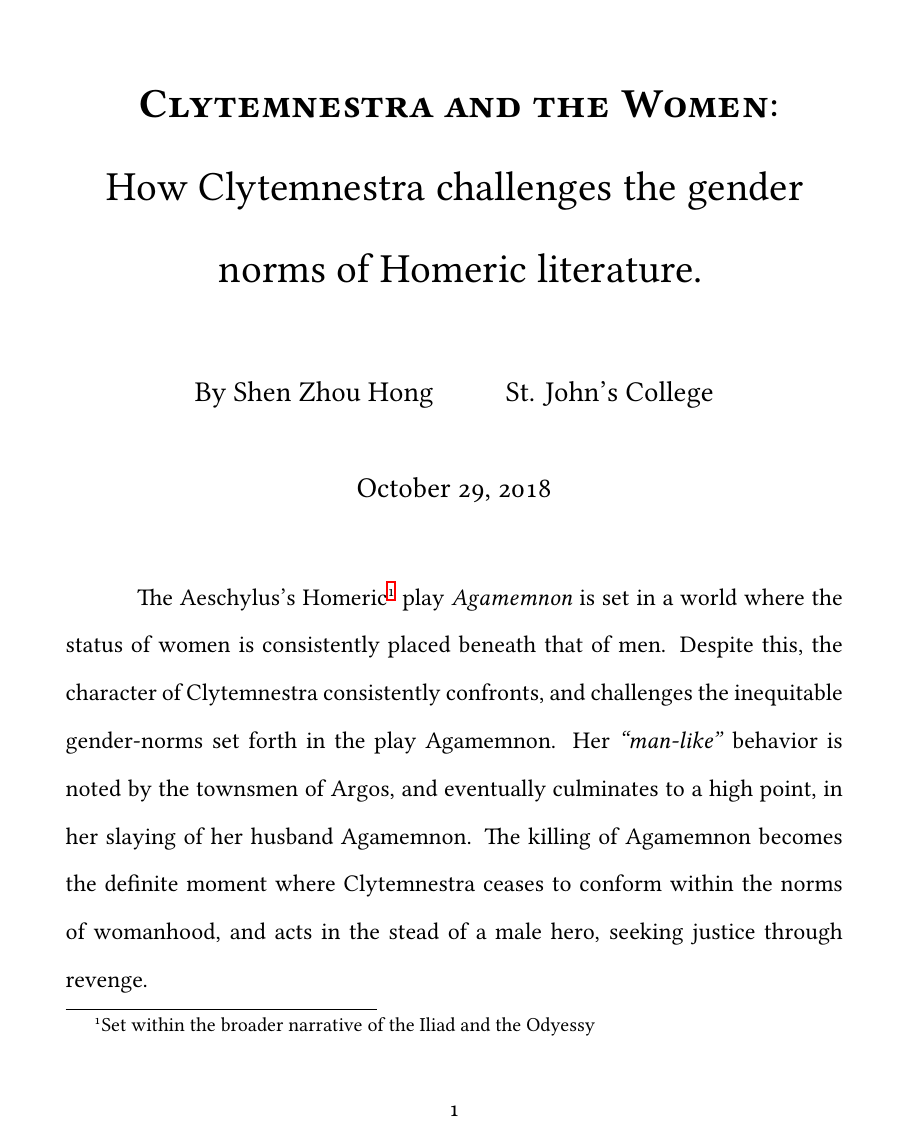
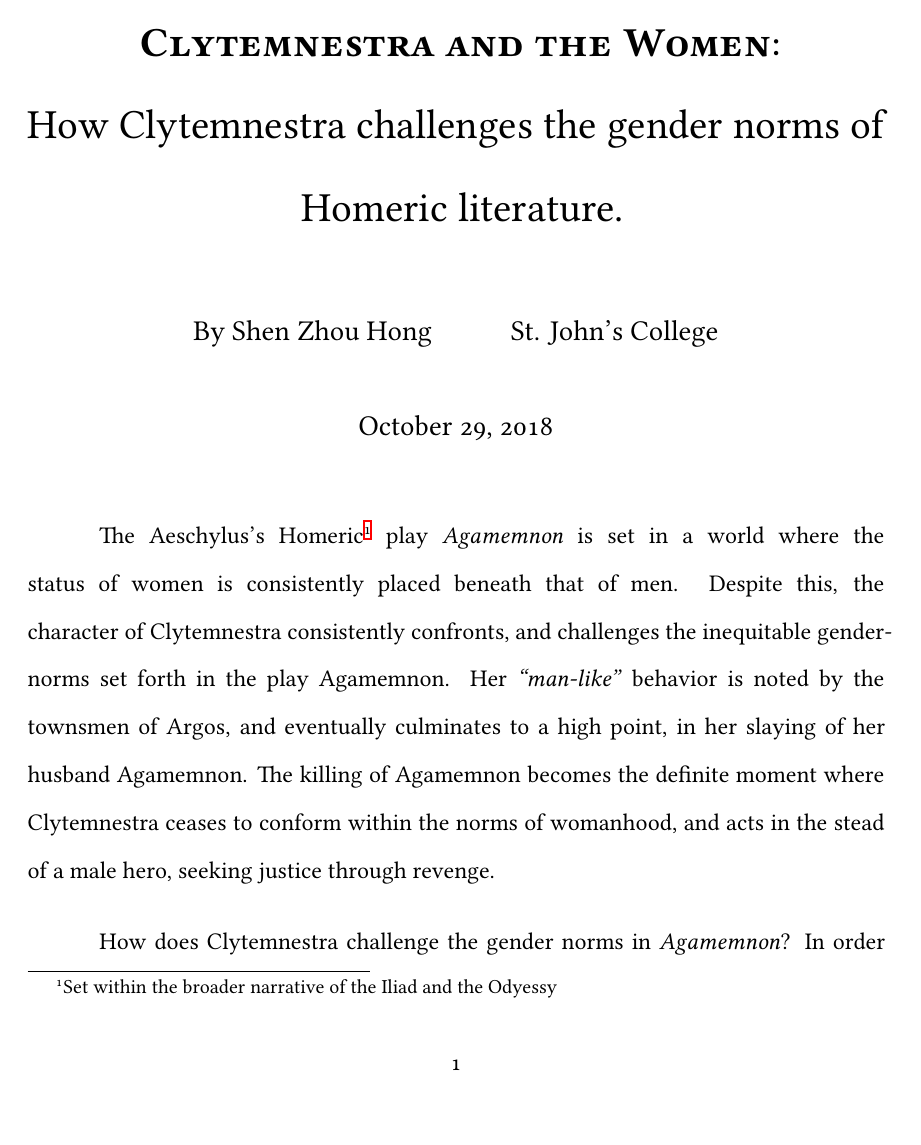
Before and after one commit to ShenZhouHong/Clytemnestra-and-the-Women, a LaTeX document (latex/Clytemnestra-and-Women.tex, which reads latex/includes/packages.tex): page 1 of 7. Compiled offline with XeLaTeX.

Commit message:
Added geometry package to tame margin sizes.

```diff
--- a/latex/includes/packages.tex
+++ b/latex/includes/packages.tex
@@ -11,3 +11,4 @@
 \usepackage{hyperref}               % So citations can be links
 \usepackage{booktabs}               % For prettier tables
 \usepackage[style=mla, backend=biber]{biblatex} % Nice MLA bibliography
+\usepackage{geometry}
```
